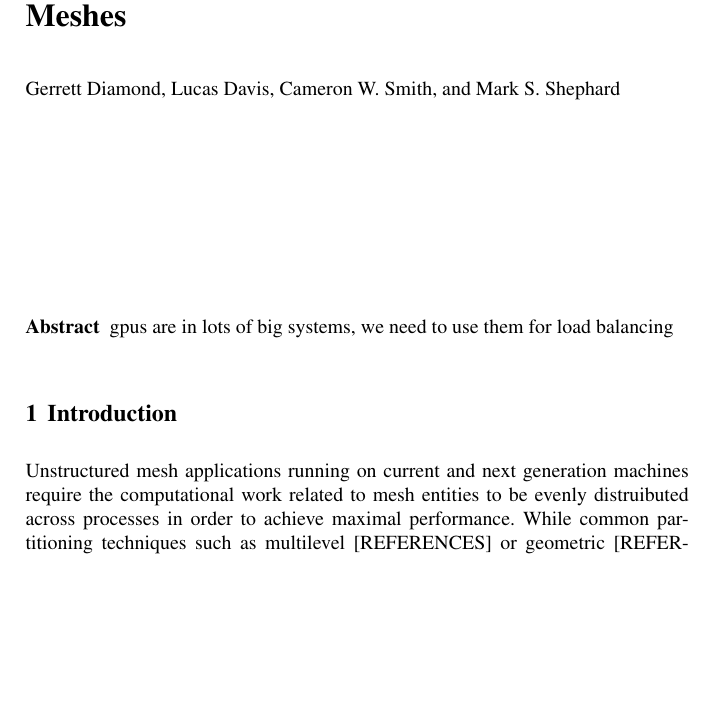
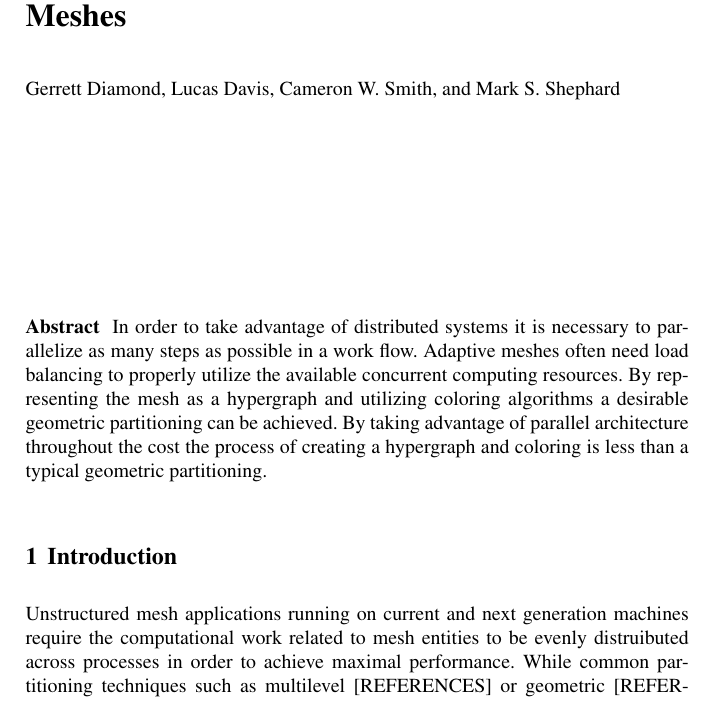
Before and after one commit to SCOREC/EnGPar-Docs, a LaTeX thesis (engpar_imr18.tex): part of page 1 of 9, cut so that both start at the same text, the shorter picture padded with empty space. Compiled offline with pdfLaTeX.

Commit message:
Rough draft of abstract

```diff
--- a/engpar_imr18.tex
+++ b/engpar_imr18.tex
@@ -61,7 +61,7 @@ and Mark S. Shephard
 \maketitle
 
 \abstract{
-  gpus are in lots of big systems, we need to use them for load balancing
+  In order to take advantage of distributed systems it is necessary to parallelize as many steps as possible in a work flow. Adaptive meshes often need load balancing to properly utilize the available concurrent computing resources. By representing the mesh as a hypergraph and utilizing coloring algorithms a desirable geometric partitioning can be achieved. By taking advantage of parallel architecture throughout the cost the process of creating a hypergraph and coloring is less than a typical geometric partitioning.
 }
 
 \section{Introduction} \label{sec:intro}
```
